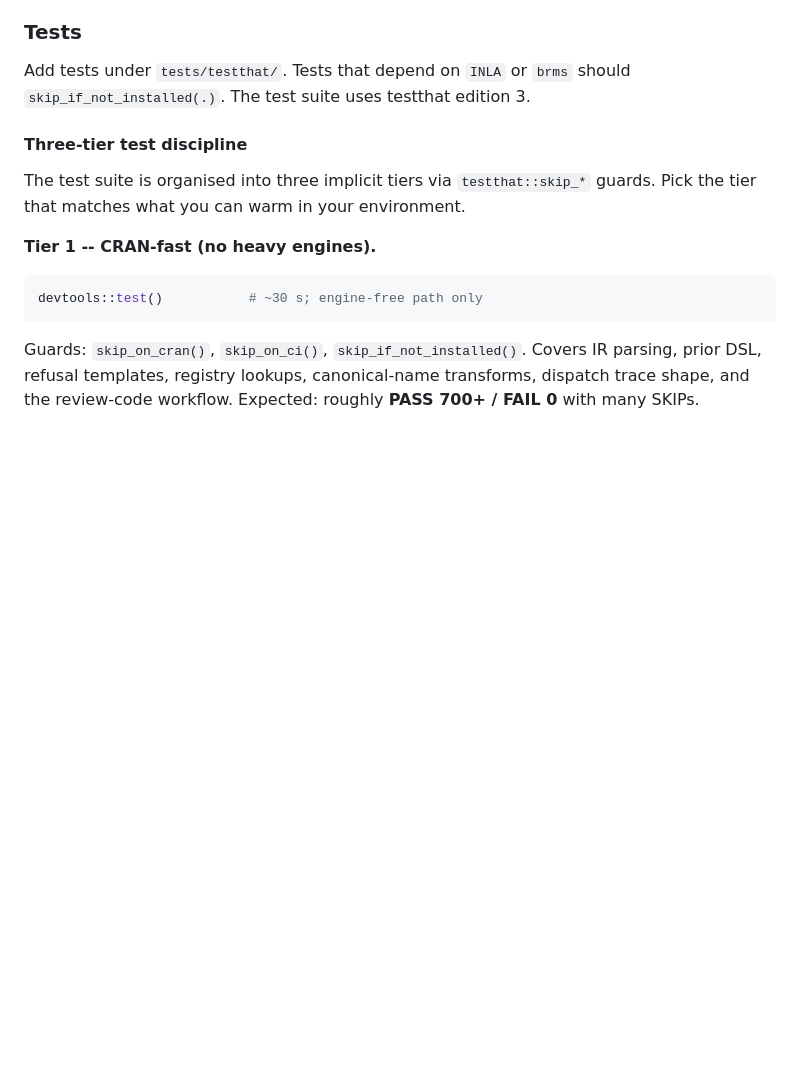
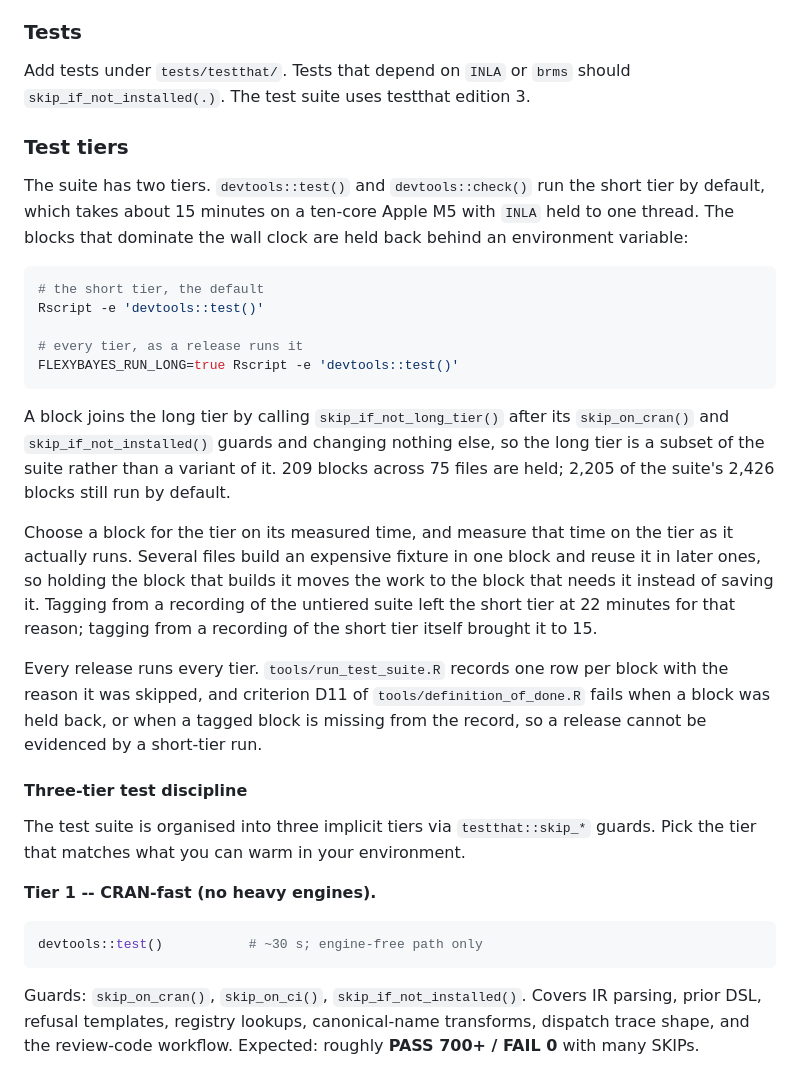
Before and after one commit to AAGI-AUS/flexyBayes, a Markdown page: CONTRIBUTING.md, the part around the change. Rendered like a GitHub page; blank space fills up the shorter version.

Commit message:
docs: state the two test tiers, the measured short-tier time and how to choose a block for the long tier

````diff
--- a/CONTRIBUTING.md
+++ b/CONTRIBUTING.md
@@ -67,6 +67,40 @@ withdrawn entirely in 0.9.3 -- see `NEWS.md`.
 Add tests under `tests/testthat/`. Tests that depend on `INLA` or
 `brms` should `skip_if_not_installed(.)`. The test suite uses testthat
 edition 3.
+
+### Test tiers
+
+The suite has two tiers. `devtools::test()` and `devtools::check()` run the
+short tier by default, which takes about 15 minutes on a ten-core Apple M5
+with `INLA` held to one thread. The blocks that dominate the wall clock are
+held back behind an environment variable:
+
+```sh
+# the short tier, the default
+Rscript -e 'devtools::test()'
+
+# every tier, as a release runs it
+FLEXYBAYES_RUN_LONG=true Rscript -e 'devtools::test()'
+```
+
+A block joins the long tier by calling `skip_if_not_long_tier()` after its
+`skip_on_cran()` and `skip_if_not_installed()` guards and changing nothing
+else, so the long tier is a subset of the suite rather than a variant of it.
+209 blocks across 75 files are held; 2,205 of the suite's 2,426 blocks still
+run by default.
+
+Choose a block for the tier on its measured time, and measure that time on
+the tier as it actually runs. Several files build an expensive fixture in one
+block and reuse it in later ones, so holding the block that builds it moves
+the work to the block that needs it instead of saving it. Tagging from a
+recording of the untiered suite left the short tier at 22 minutes for that
+reason; tagging from a recording of the short tier itself brought it to 15.
+
+Every release runs every tier. `tools/run_test_suite.R` records one row per
+block with the reason it was skipped, and criterion D11 of
+`tools/definition_of_done.R` fails when a block was held back, or when a
+tagged block is missing from the record, so a release cannot be evidenced by
+a short-tier run.
 
 #### Three-tier test discipline
 
````
